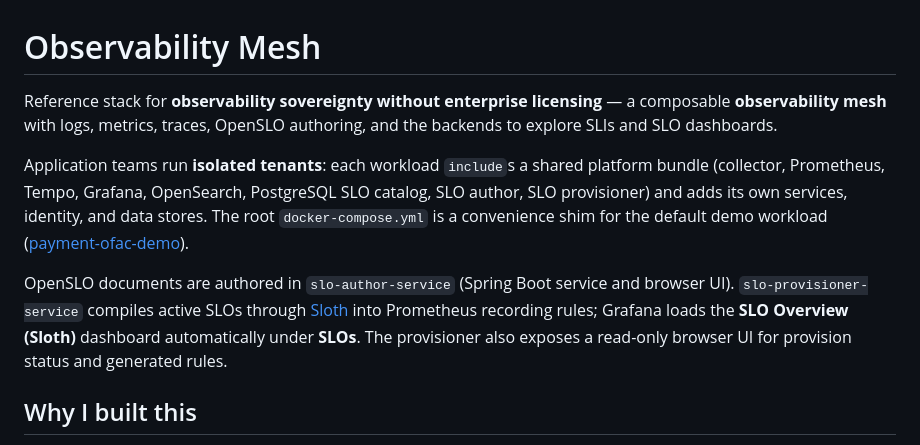
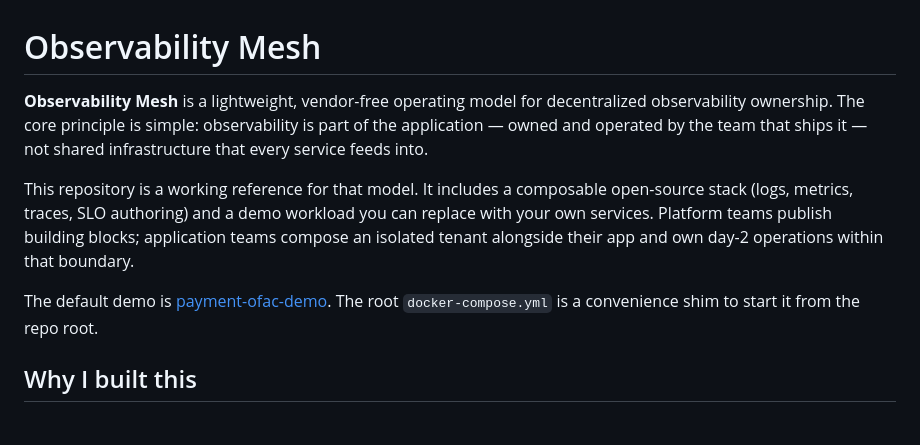
Before and after one commit to sanjuthomas/observability-mesh, a Markdown page: README.md, the part around the change. Rendered like a GitHub page.

Commit message:
Lead README with the observability mesh operating model.
Reframe the opening around decentralized ownership and application-local observability instead of stack implementation details.

Co-authored-by: Cursor <cursoragent@cursor.com>

```diff
--- a/README.md
+++ b/README.md
@@ -1,10 +1,10 @@
 # Observability Mesh
 
-Reference stack for **observability sovereignty without enterprise licensing** — a composable **observability mesh** with logs, metrics, traces, OpenSLO authoring, and the backends to explore SLIs and SLO dashboards.
+**Observability Mesh** is a lightweight, vendor-free operating model for decentralized observability ownership. The core principle is simple: observability is part of the application — owned and operated by the team that ships it — not shared infrastructure that every service feeds into.
 
-Application teams run **isolated tenants**: each workload `include`s a shared platform bundle (collector, Prometheus, Tempo, Grafana, OpenSearch, PostgreSQL SLO catalog, SLO author, SLO provisioner) and adds its own services, identity, and data stores. The root `docker-compose.yml` is a convenience shim for the default demo workload ([payment-ofac-demo](workloads/payment-ofac-demo/README.md)).
+This repository is a working reference for that model. It includes a composable open-source stack (logs, metrics, traces, SLO authoring) and a demo workload you can replace with your own services. Platform teams publish building blocks; application teams compose an isolated tenant alongside their app and own day-2 operations within that boundary.
 
-OpenSLO documents are authored in `slo-author-service` (Spring Boot service and browser UI). `slo-provisioner-service` compiles active SLOs through [Sloth](https://github.com/slok/sloth) into Prometheus recording rules; Grafana loads the **SLO Overview (Sloth)** dashboard automatically under **SLOs**. The provisioner also exposes a read-only browser UI for provision status and generated rules.
+The default demo is [payment-ofac-demo](workloads/payment-ofac-demo/README.md). The root `docker-compose.yml` is a convenience shim to start it from the repo root.
 
 ## Why I built this
 
```
